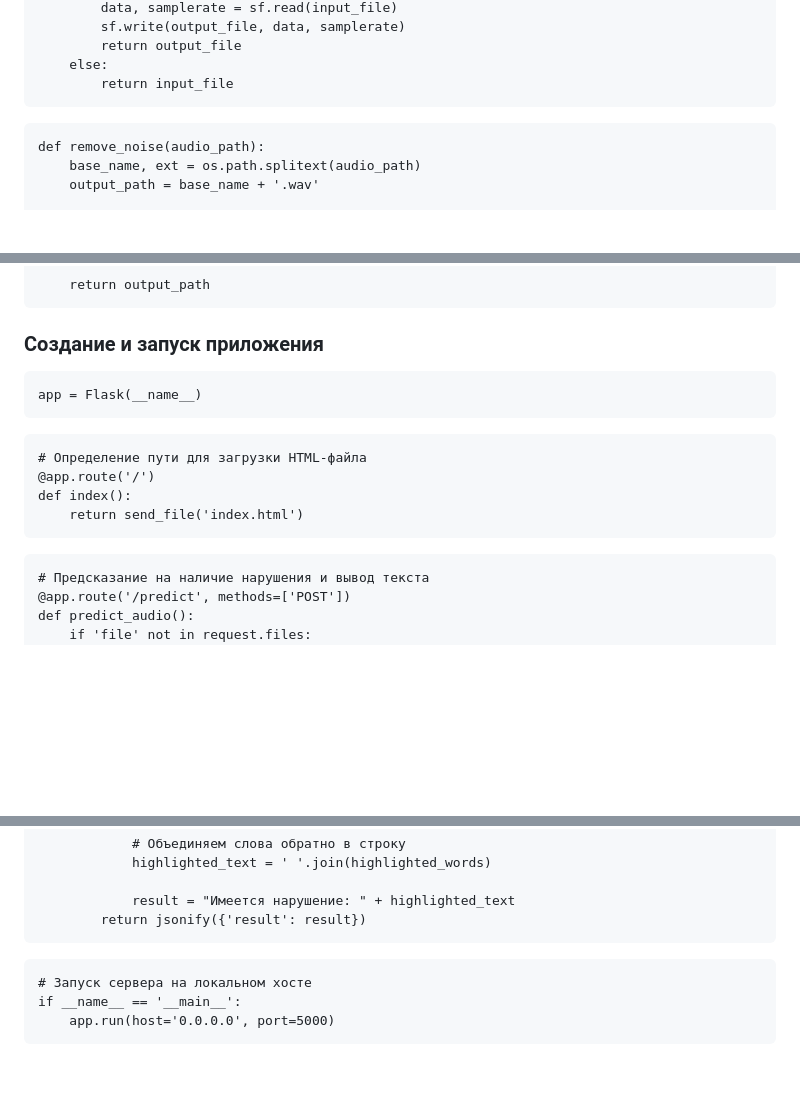
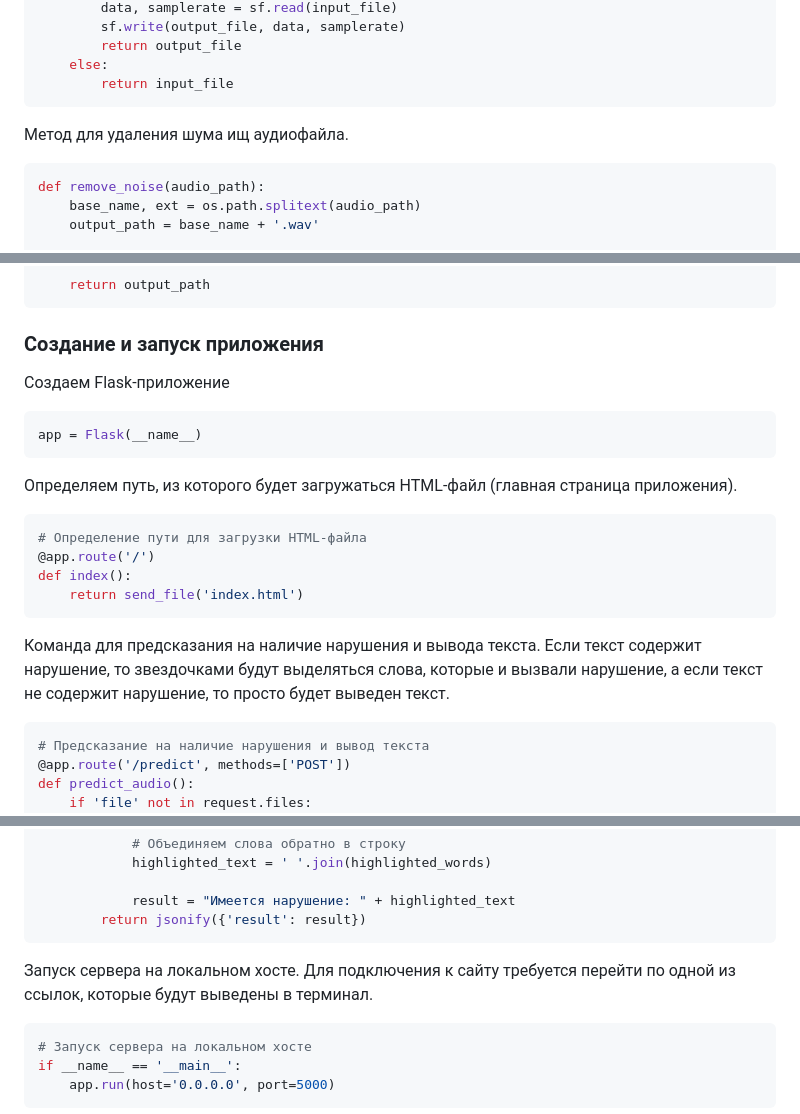
Before and after one commit to Cat-Programmers/AudioML, a Markdown page: README.md, 3 parts joined by grey strips. Rendered like a GitHub page; blank space fills up the shorter version.

````diff
--- a/README.md
+++ b/README.md
@@ -86,7 +100,9 @@ def convert_to_wav(input_file):
         return input_file
 ```
 
-```
+Метод для удаления шума ищ аудиофайла.
+
+```python
 def remove_noise(audio_path):
     base_name, ext = os.path.splitext(audio_path)
     output_path = base_name + '.wav'
@@ -105,18 +121,24 @@ def remove_noise(audio_path):
 
 ### Создание и запуск приложения
 
-```
+Создаем Flask-приложение
+
+```python
 app = Flask(__name__)
 ```
 
-```
+Определяем путь, из которого будет загружаться HTML-файл (главная страница приложения).
+
+```python
 # Определение пути для загрузки HTML-файла
 @app.route('/')
 def index():
     return send_file('index.html')
 ```
 
-```
+Команда для предсказания на наличие нарушения и вывода текста. Если текст содержит нарушение, то звездочками будут выделяться слова, которые и вызвали нарушение, а если текст не содержит нарушение, то просто будет выведен текст.
+
+```python
 # Предсказание на наличие нарушения и вывод текста
 @app.route('/predict', methods=['POST'])
 def predict_audio():
@@ -162,7 +184,9 @@ def predict_audio():
         return jsonify({'result': result})
 ```
 
-```
+Запуск сервера на локальном хосте. Для подключения к сайту требуется перейти по одной из ссылок, которые будут выведены в терминал.
+
+```python
 # Запуск сервера на локальном хосте
 if __name__ == '__main__':
     app.run(host='0.0.0.0', port=5000)
````
Also changed, not shown: other parts of README.md (+22 -8 lines).
